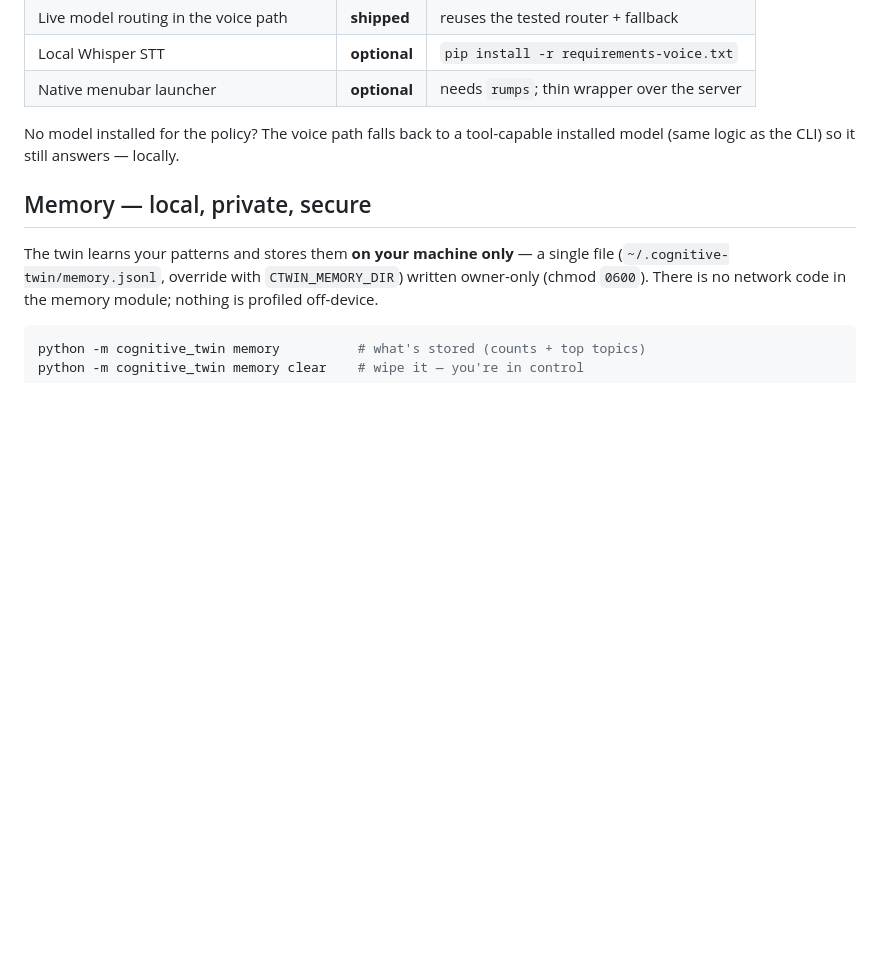
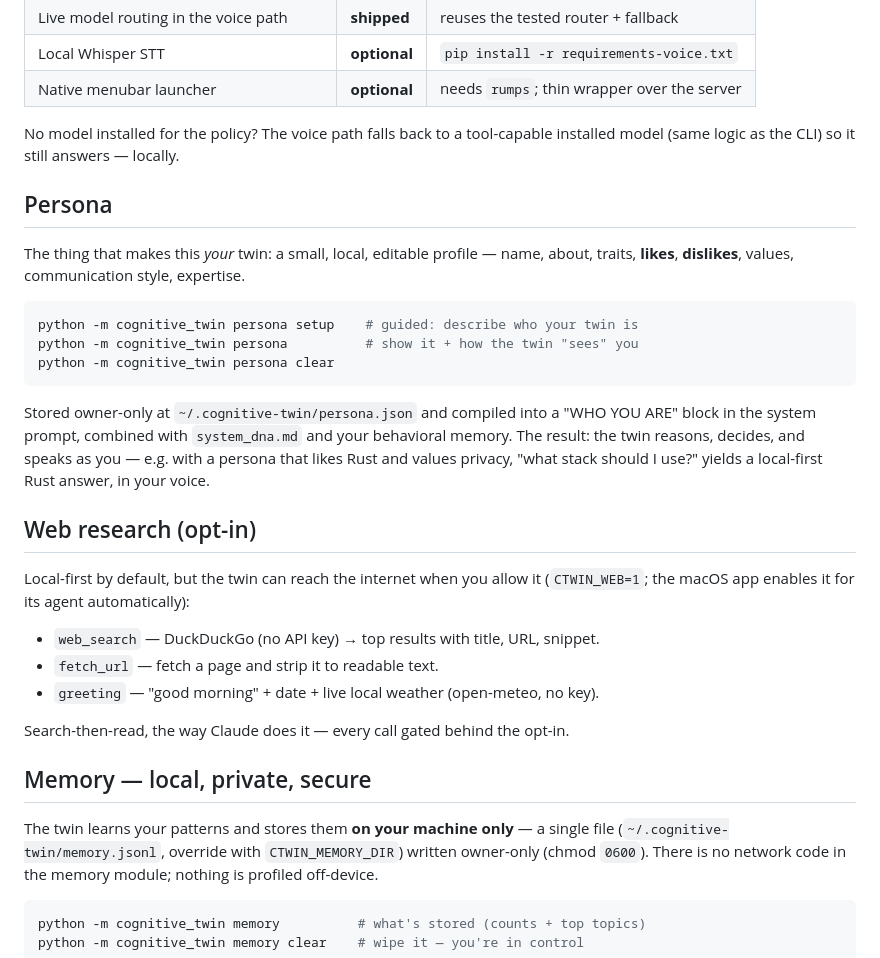
Before and after one commit to sinhaankur/cognitive-twin-agent, a Markdown page: README.md, the part around one of its changes. GitHub-like rendering; blank space fills up the shorter version.

````diff
--- a/README.md
+++ b/README.md
@@ -124,6 +149,34 @@ How the voice loop stays local:
 No model installed for the policy? The voice path falls back to a tool-capable
 installed model (same logic as the CLI) so it still answers — locally.
 
+## Persona
+
+The thing that makes this *your* twin: a small, local, editable profile — name,
+about, traits, **likes**, **dislikes**, values, communication style, expertise.
+
+```bash
+python -m cognitive_twin persona setup    # guided: describe who your twin is
+python -m cognitive_twin persona          # show it + how the twin "sees" you
+python -m cognitive_twin persona clear
+```
+
+Stored owner-only at `~/.cognitive-twin/persona.json` and compiled into a
+"WHO YOU ARE" block in the system prompt, combined with `system_dna.md` and your
+behavioral memory. The result: the twin reasons, decides, and speaks as you — e.g.
+with a persona that likes Rust and values privacy, "what stack should I use?"
+yields a local-first Rust answer, in your voice.
+
+## Web research (opt-in)
+
+Local-first by default, but the twin can reach the internet when you allow it
+(`CTWIN_WEB=1`; the macOS app enables it for its agent automatically):
+
+- `web_search` — DuckDuckGo (no API key) → top results with title, URL, snippet.
+- `fetch_url` — fetch a page and strip it to readable text.
+- `greeting` — "good morning" + date + live local weather (open-meteo, no key).
+
+Search-then-read, the way Claude does it — every call gated behind the opt-in.
+
 ## Memory — local, private, secure
 
 The twin learns your patterns and stores them **on your machine only** — a single
````
Also changed, not shown: other parts of README.md (+37 -12 lines).
